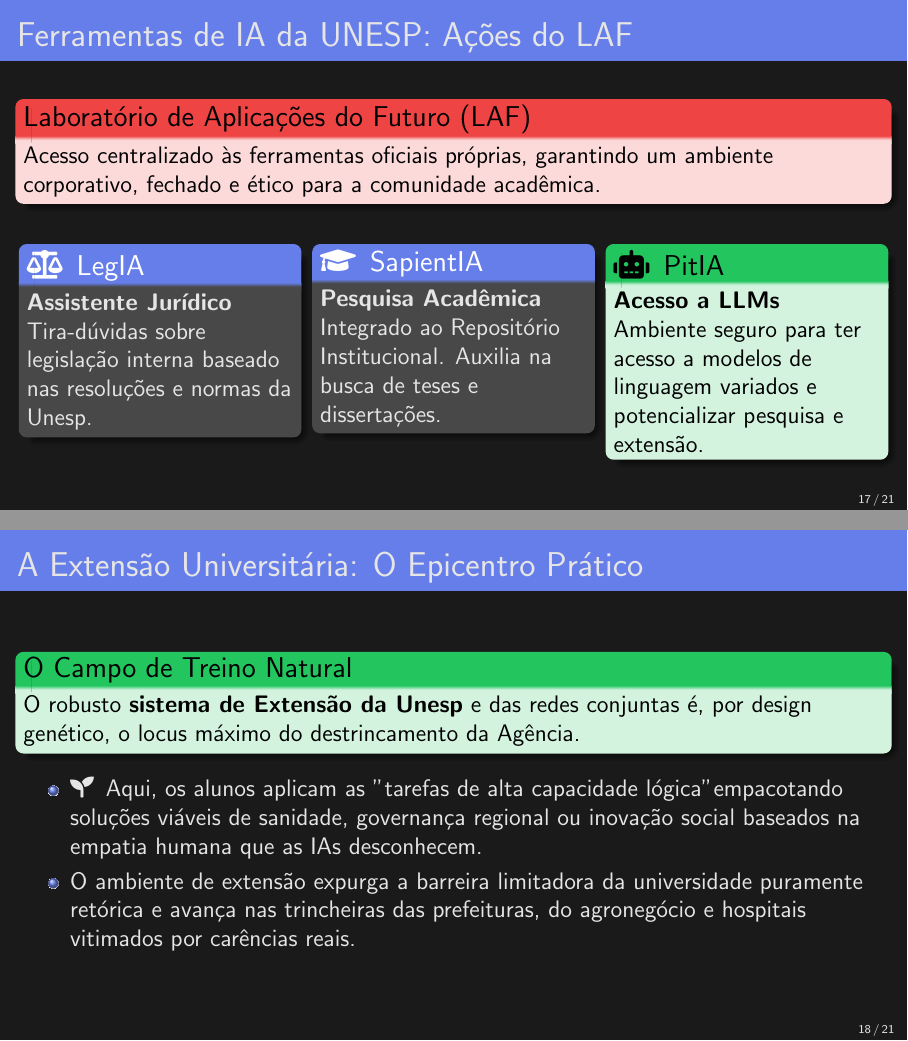
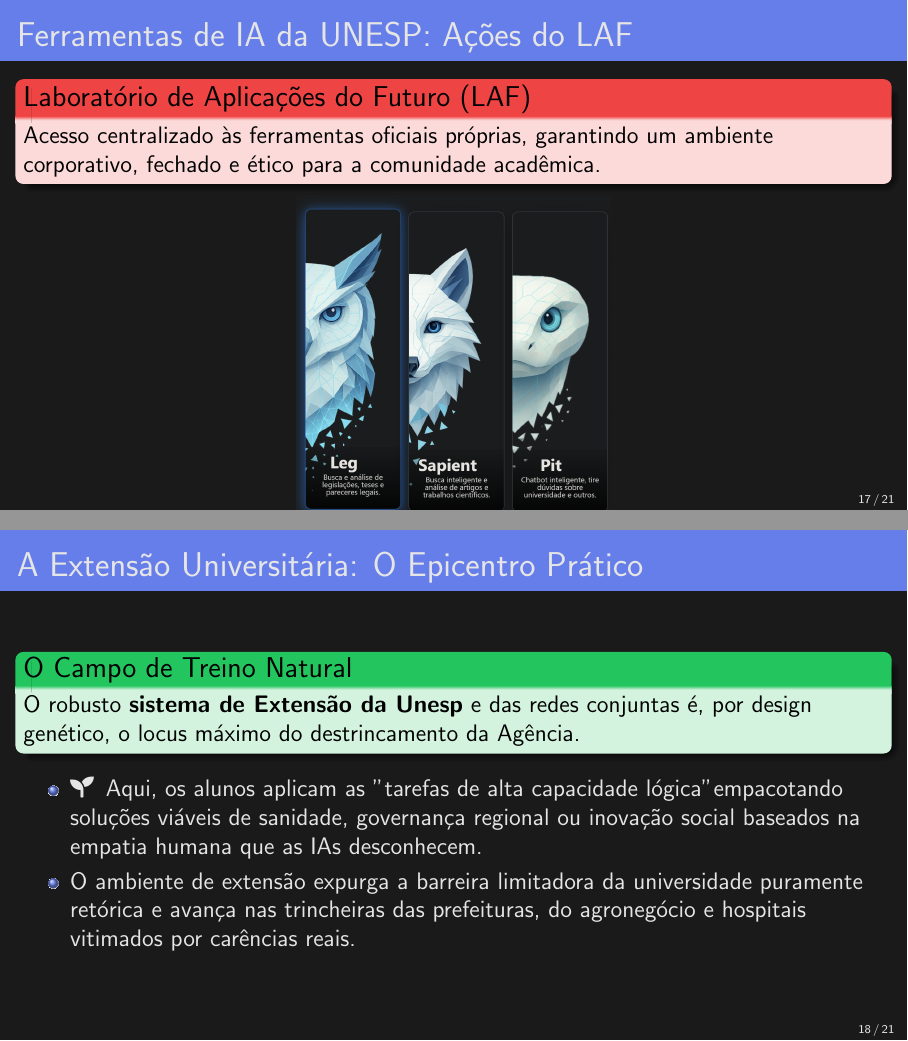
Before and after one commit to neylemkeunesp/ia-prudente-2025, LaTeX slides (apresentacao_extensao_ia.tex): pages 17 and 18 of 21, joined at a grey line. Compiled offline with pdfLaTeX.

Commit message:
doc: utiliza imagem grafica enviada para a apresentacao das ferramentas do LAF

```diff
--- a/apresentacao_extensao_ia.tex
+++ b/apresentacao_extensao_ia.tex
@@ -430,26 +430,9 @@
         Acesso centralizado às ferramentas oficiais próprias, garantindo um ambiente corporativo, fechado e ético para a comunidade acadêmica.
     \end{alertblock}
 
-    \begin{columns}[T]
-        \begin{column}{0.31\textwidth}
-            \begin{block}{\faBalanceScale\, LegIA}
-                \textbf{Assistente Jurídico} \\
-                Tira-dúvidas sobre legislação interna baseado nas resoluções e normas da Unesp.
-            \end{block}
-        \end{column}
-        \begin{column}{0.31\textwidth}
-            \begin{block}{\faGraduationCap\, SapientIA}
-                \textbf{Pesquisa Acadêmica} \\
-                Integrado ao Repositório Institucional. Auxilia na busca de teses e dissertações.
-            \end{block}
-        \end{column}
-        \begin{column}{0.31\textwidth}
-            \begin{exampleblock}{\faRobot\, PitIA}
-                \textbf{Acesso a LLMs} \\
-                Ambiente seguro para ter acesso a modelos de linguagem variados e potencializar pesquisa e extensão.
-            \end{exampleblock}
-        \end{column}
-    \end{columns}
+    \begin{center}
+        \includegraphics[width=0.85\textwidth,height=0.65\textheight,keepaspectratio]{laf_tools.png}
+    \end{center}
 \end{frame}
 
 % ============================================================================
```
Also changed, not shown: laf_tools.png (added).
